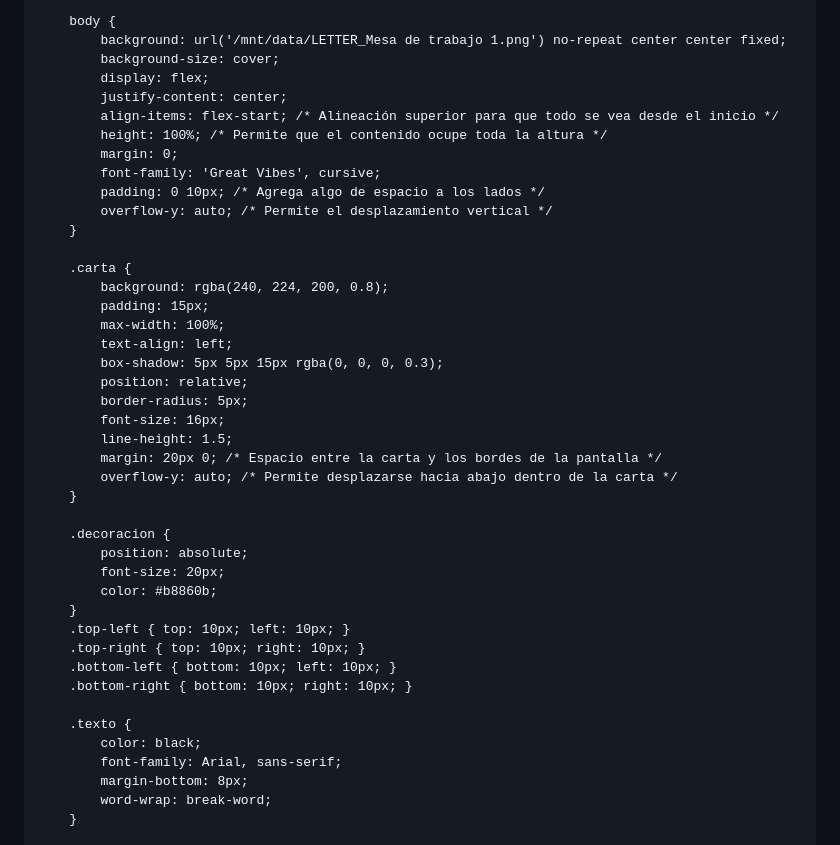
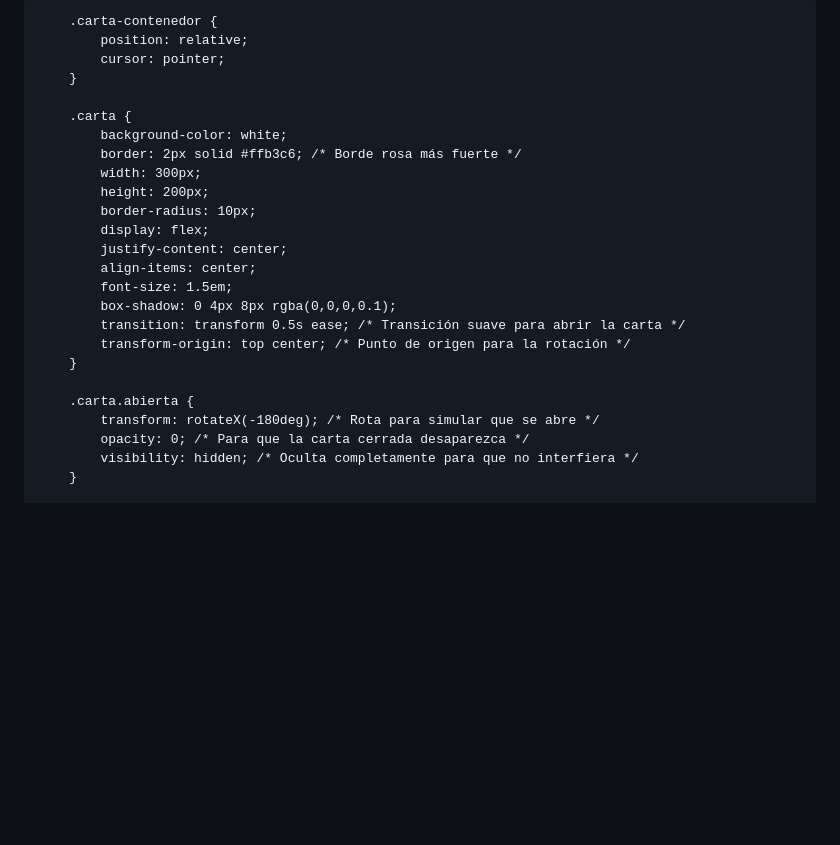
Before and after one commit to mauro14aleman/Para-la-Lic-Flores, a Markdown page: README.md, the part around the change printed below. Drawn GitHub-style; blank space fills up the shorter version.

```diff
--- a/README.md
+++ b/README.md
@@ -3,51 +3,42 @@
 <head>
     <meta charset="UTF-8">
     <meta name="viewport" content="width=device-width, initial-scale=1.0">
-    <title>Carta para Ti</title>
+    <title>Feliz San Valentín</title>
     <style>
-        @import url('https://fonts.googleapis.com/css2?family=Great+Vibes&display=swap');
-
         body {
-            background: url('/mnt/data/LETTER_Mesa de trabajo 1.png') no-repeat center center fixed;
-            background-size: cover;
+            background-color: #ffe6f2; /* Rosa claro */
+            font-family: Arial, sans-serif;
+            margin: 0;
             display: flex;
             justify-content: center;
-            align-items: flex-start; /* Alineación superior para que todo se vea desde el inicio */
-            height: 100%; /* Permite que el contenido ocupe toda la altura */
-            margin: 0;
-            font-family: 'Great Vibes', cursive;
-            padding: 0 10px; /* Agrega algo de espacio a los lados */
-            overflow-y: auto; /* Permite el desplazamiento vertical */
+            align-items: center;
+            min-height: 100vh;
+            overflow: hidden; /* Para que los corazones no generen scroll */
+        }
+
+        .carta-contenedor {
+            position: relative;
+            cursor: pointer;
         }
 
         .carta {
-            background: rgba(240, 224, 200, 0.8);
-            padding: 15px;
-            max-width: 100%;
-            text-align: left;
-            box-shadow: 5px 5px 15px rgba(0, 0, 0, 0.3);
-            position: relative;
-            border-radius: 5px;
-            font-size: 16px;
-            line-height: 1.5;
-            margin: 20px 0; /* Espacio entre la carta y los bordes de la pantalla */
-            overflow-y: auto; /* Permite desplazarse hacia abajo dentro de la carta */
+            background-color: white;
+            border: 2px solid #ffb3c6; /* Borde rosa más fuerte */
+            width: 300px;
+            height: 200px;
+            border-radius: 10px;
+            display: flex;
+            justify-content: center;
+            align-items: center;
+            font-size: 1.5em;
+            box-shadow: 0 4px 8px rgba(0,0,0,0.1);
+            transition: transform 0.5s ease; /* Transición suave para abrir la carta */
+            transform-origin: top center; /* Punto de origen para la rotación */
         }
 
-        .decoracion {
-            position: absolute;
-            font-size: 20px;
-            color: #b8860b;
-        }
-        .top-left { top: 10px; left: 10px; }
-        .top-right { top: 10px; right: 10px; }
-        .bottom-left { bottom: 10px; left: 10px; }
-        .bottom-right { bottom: 10px; right: 10px; }
-
-        .texto {
-            color: black;
-            font-family: Arial, sans-serif;
-            margin-bottom: 8px;
-            word-wrap: break-word;
+        .carta.abierta {
+            transform: rotateX(-180deg); /* Rota para simular que se abre */
+            opacity: 0; /* Para que la carta cerrada desaparezca */
+            visibility: hidden; /* Oculta completamente para que no interfiera */
         }
 
```
Also changed, not shown: other parts of README.md (+176 -22 lines).
